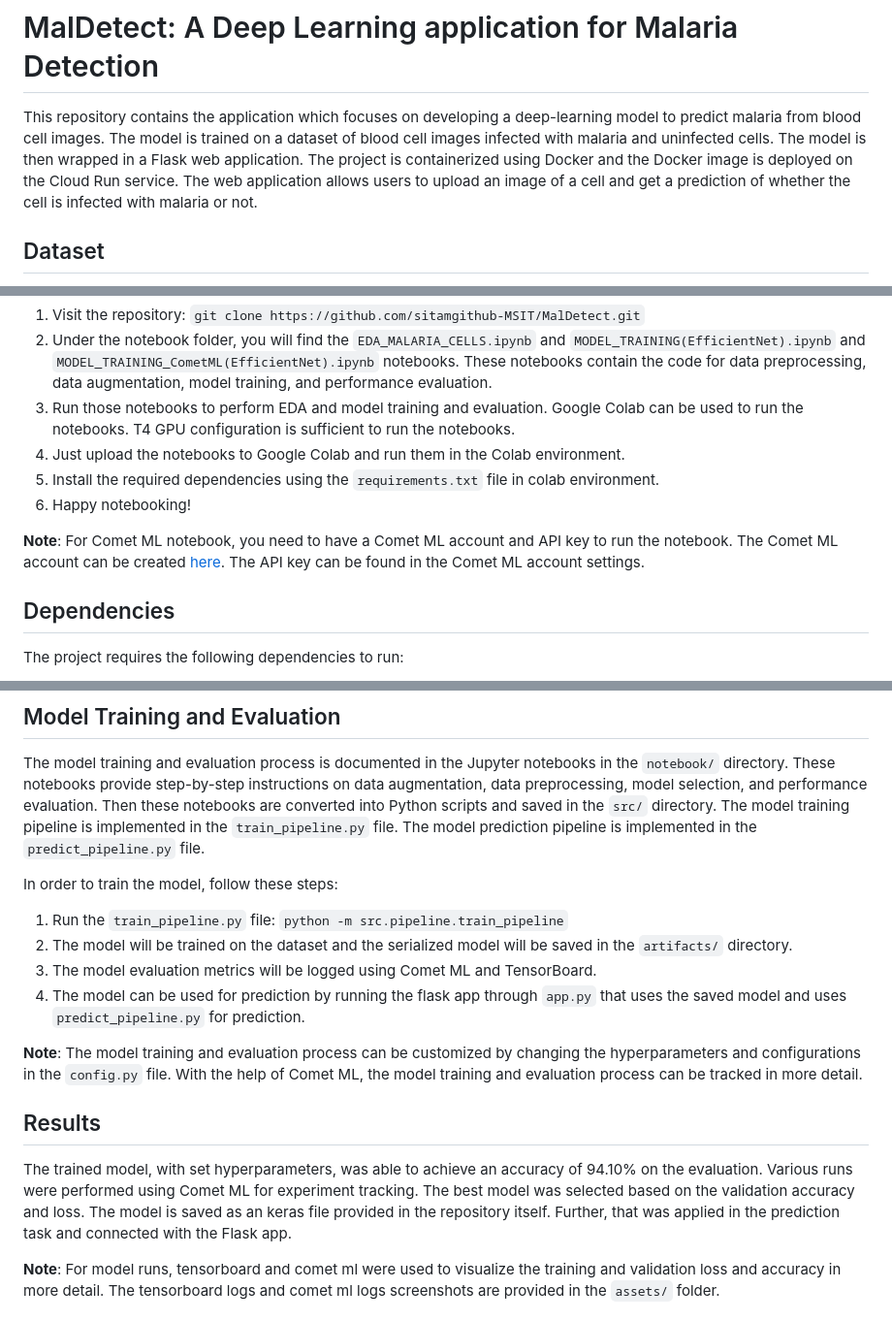
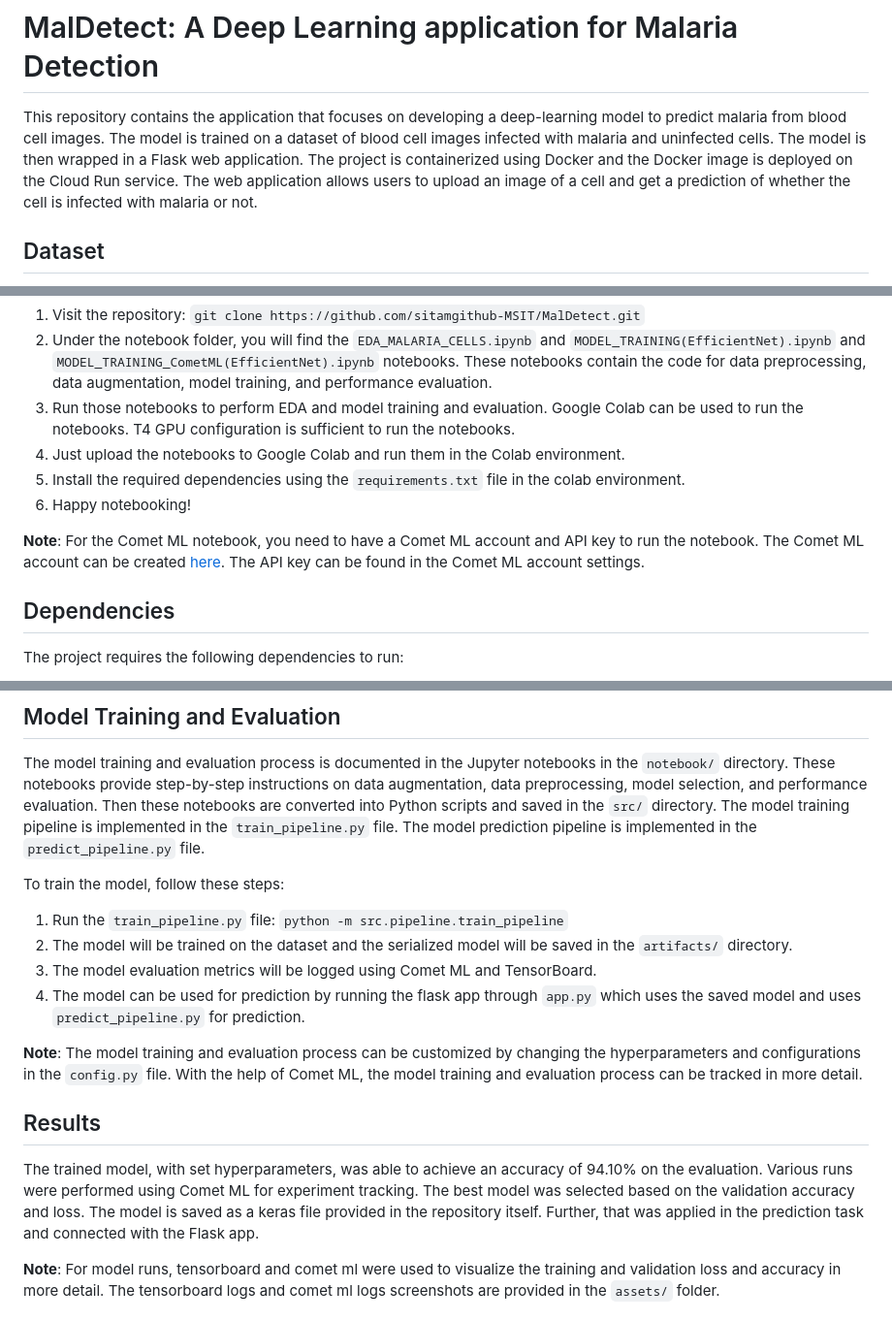
Before and after one commit to sitamgithub-MSIT/MalDetect, a Markdown page: README.md, 3 parts joined by grey strips. Shown: that part at 97% size. Drawn GitHub-style.

```diff
--- a/README.md
+++ b/README.md
@@ -1,6 +1,6 @@
 # MalDetect: A Deep Learning application for Malaria Detection
 
-This repository contains the application which focuses on developing a deep-learning model to predict malaria from blood cell images. The model is trained on a dataset of blood cell images infected with malaria and uninfected cells. The model is then wrapped in a Flask web application. The project is containerized using Docker and the Docker image is deployed on the Cloud Run service. The web application allows users to upload an image of a cell and get a prediction of whether the cell is infected with malaria or not.
+This repository contains the application that focuses on developing a deep-learning model to predict malaria from blood cell images. The model is trained on a dataset of blood cell images infected with malaria and uninfected cells. The model is then wrapped in a Flask web application. The project is containerized using Docker and the Docker image is deployed on the Cloud Run service. The web application allows users to upload an image of a cell and get a prediction of whether the cell is infected with malaria or not.
 
 ## Dataset
 
@@ -79,10 +79,10 @@ To get started with the project, without too much hassle, follow these steps (no
 2. Under the notebook folder, you will find the `EDA_MALARIA_CELLS.ipynb` and `MODEL_TRAINING(EfficientNet).ipynb` and `MODEL_TRAINING_CometML(EfficientNet).ipynb` notebooks. These notebooks contain the code for data preprocessing, data augmentation, model training, and performance evaluation.
 3. Run those notebooks to perform EDA and model training and evaluation. Google Colab can be used to run the notebooks. T4 GPU configuration is sufficient to run the notebooks.
 4. Just upload the notebooks to Google Colab and run them in the Colab environment.
-5. Install the required dependencies using the `requirements.txt` file in colab environment.
+5. Install the required dependencies using the `requirements.txt` file in the colab environment.
 6. Happy notebooking!
 
-**Note**: For Comet ML notebook, you need to have a Comet ML account and API key to run the notebook. The Comet ML account can be created [here](https://www.comet.ml/). The API key can be found in the Comet ML account settings.
+**Note**: For the Comet ML notebook, you need to have a Comet ML account and API key to run the notebook. The Comet ML account can be created [here](https://www.comet.ml/). The API key can be found in the Comet ML account settings.
 
 ## Dependencies
 
@@ -143,18 +143,18 @@ To test the deployed service locally, follow these steps:
 
 The model training and evaluation process is documented in the Jupyter notebooks in the `notebook/` directory. These notebooks provide step-by-step instructions on data augmentation, data preprocessing, model selection, and performance evaluation. Then these notebooks are converted into Python scripts and saved in the `src/` directory. The model training pipeline is implemented in the `train_pipeline.py` file. The model prediction pipeline is implemented in the `predict_pipeline.py` file.
 
-In order to train the model, follow these steps:
+To train the model, follow these steps:
 
 1. Run the `train_pipeline.py` file: `python -m src.pipeline.train_pipeline`
 2. The model will be trained on the dataset and the serialized model will be saved in the `artifacts/` directory.
 3. The model evaluation metrics will be logged using Comet ML and TensorBoard.
-4. The model can be used for prediction by running the flask app through `app.py` that uses the saved model and uses `predict_pipeline.py` for prediction.
+4. The model can be used for prediction by running the flask app through `app.py` which uses the saved model and uses `predict_pipeline.py` for prediction.
 
 **Note**: The model training and evaluation process can be customized by changing the hyperparameters and configurations in the `config.py` file. With the help of Comet ML, the model training and evaluation process can be tracked in more detail.
 
 ## Results
 
-The trained model, with set hyperparameters, was able to achieve an accuracy of 94.10% on the evaluation. Various runs were performed using Comet ML for experiment tracking. The best model was selected based on the validation accuracy and loss. The model is saved as an keras file provided in the repository itself. Further, that was applied in the prediction task and connected with the Flask app.
+The trained model, with set hyperparameters, was able to achieve an accuracy of 94.10% on the evaluation. Various runs were performed using Comet ML for experiment tracking. The best model was selected based on the validation accuracy and loss. The model is saved as a keras file provided in the repository itself. Further, that was applied in the prediction task and connected with the Flask app.
 
 **Note**: For model runs, tensorboard and comet ml were used to visualize the training and validation loss and accuracy in more detail. The tensorboard logs and comet ml logs screenshots are provided in the `assets/` folder.
 
```
